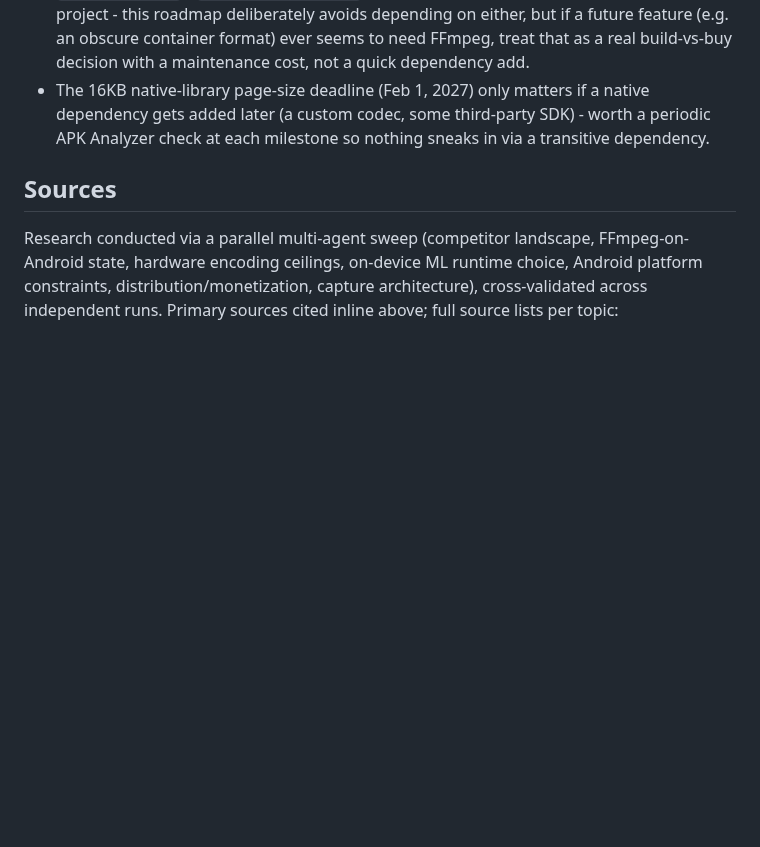
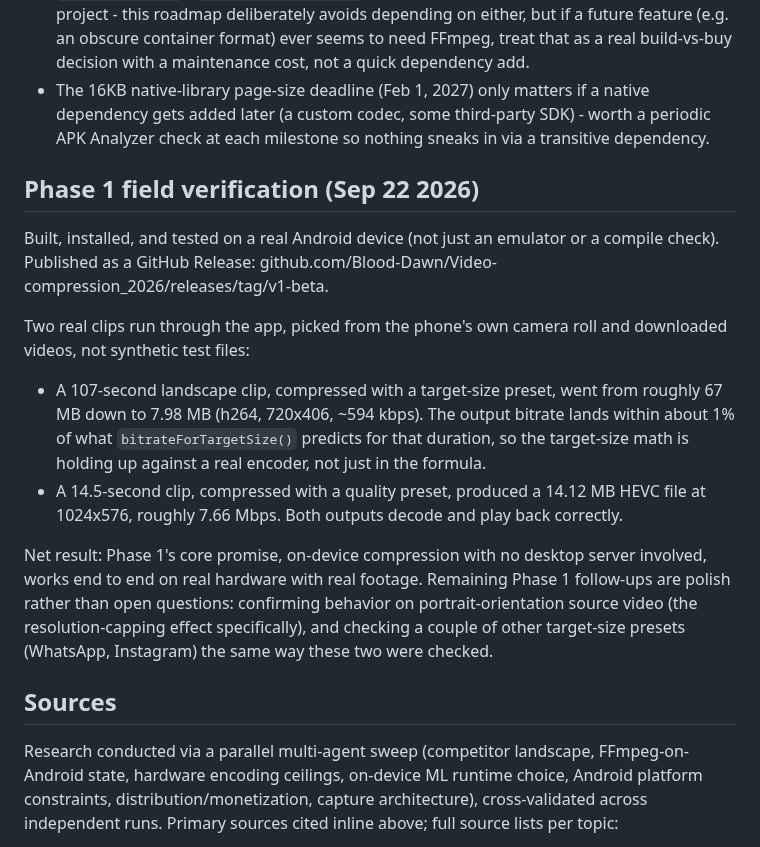
Before and after one commit to Blood-Dawn/Video-compression_2026, a Markdown page: mobile/android/STANDALONE-COMPRESSOR-ROADMAP.md, the part around the change. GitHub-like rendering; blank space fills up the shorter version.

Commit message:
Record Phase 1 field verification in roadmap
v1-beta was installed and tested on a real device: a target-size
compression (67MB -> 7.98MB) and a quality-preset compression
(14.12MB HEVC output), both playable, both matching the expected
math. Notes what is left to check (portrait source video, other
size presets) as follow-up rather than open risk.

Co-Authored-By: Claude Sonnet 5 <noreply@anthropic.com>
Claude-Session: https://claude.ai/code/session_01SKsFF4SqR8qXhJuzsxmXjv

```diff
--- a/mobile/android/STANDALONE-COMPRESSOR-ROADMAP.md
+++ b/mobile/android/STANDALONE-COMPRESSOR-ROADMAP.md
@@ -359,6 +359,32 @@ isn't what any of the competitive set actually ships. Revisit after Phase
   SDK) - worth a periodic APK Analyzer check at each milestone so nothing
   sneaks in via a transitive dependency.
 
+## Phase 1 field verification (Sep 22 2026)
+
+Built, installed, and tested on a real Android device (not just an
+emulator or a compile check). Published as a GitHub Release:
+github.com/Blood-Dawn/Video-compression_2026/releases/tag/v1-beta.
+
+Two real clips run through the app, picked from the phone's own camera
+roll and downloaded videos, not synthetic test files:
+
+- A 107-second landscape clip, compressed with a target-size preset,
+  went from roughly 67 MB down to 7.98 MB (h264, 720x406, ~594 kbps).
+  The output bitrate lands within about 1% of what
+  `bitrateForTargetSize()` predicts for that duration, so the target-size
+  math is holding up against a real encoder, not just in the formula.
+- A 14.5-second clip, compressed with a quality preset, produced a
+  14.12 MB HEVC file at 1024x576, roughly 7.66 Mbps. Both outputs decode
+  and play back correctly.
+
+Net result: Phase 1's core promise, on-device compression with no
+desktop server involved, works end to end on real hardware with real
+footage. Remaining Phase 1 follow-ups are polish rather than open
+questions: confirming behavior on portrait-orientation source video
+(the resolution-capping effect specifically), and checking a couple of
+other target-size presets (WhatsApp, Instagram) the same way these two
+were checked.
+
 ## Sources
 
 Research conducted via a parallel multi-agent sweep (competitor landscape,
```
